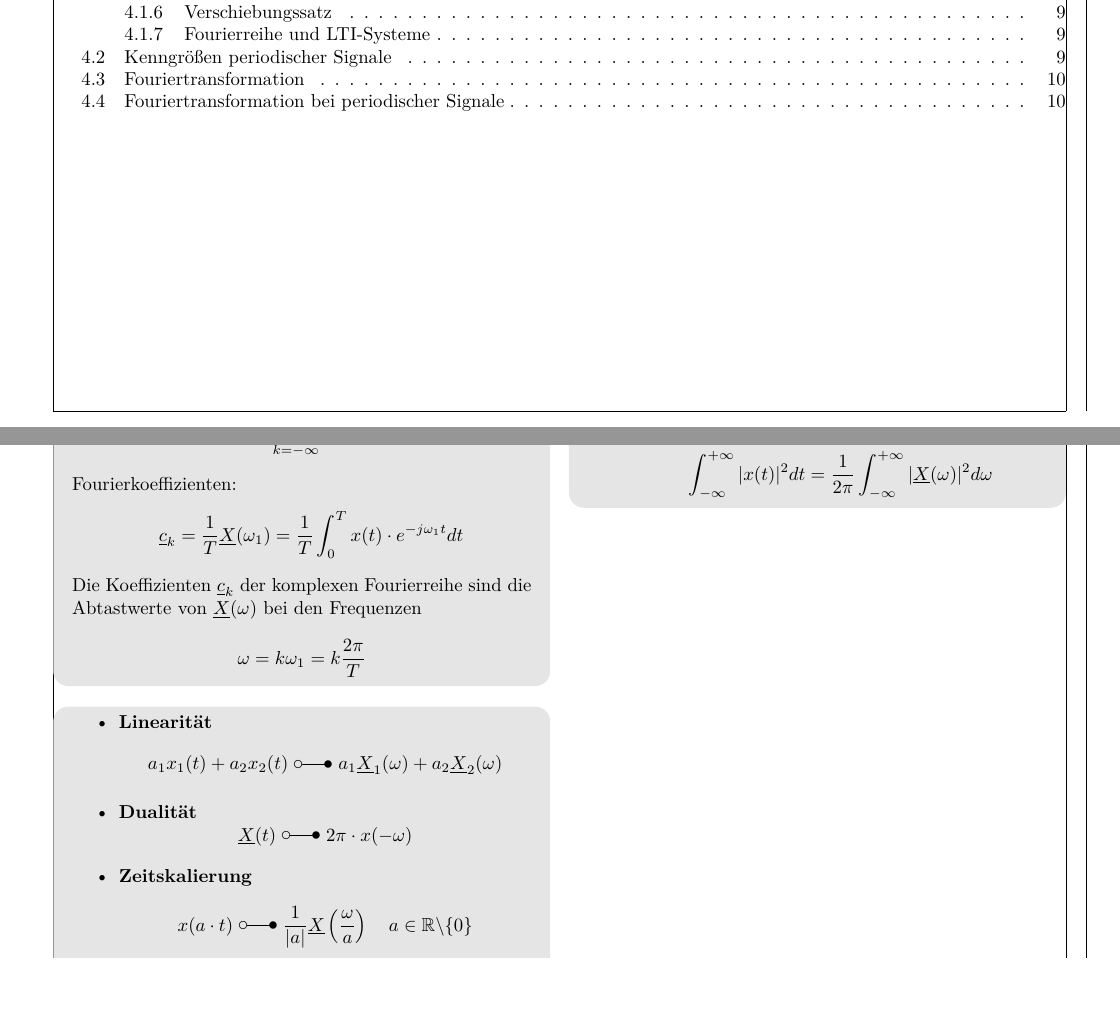
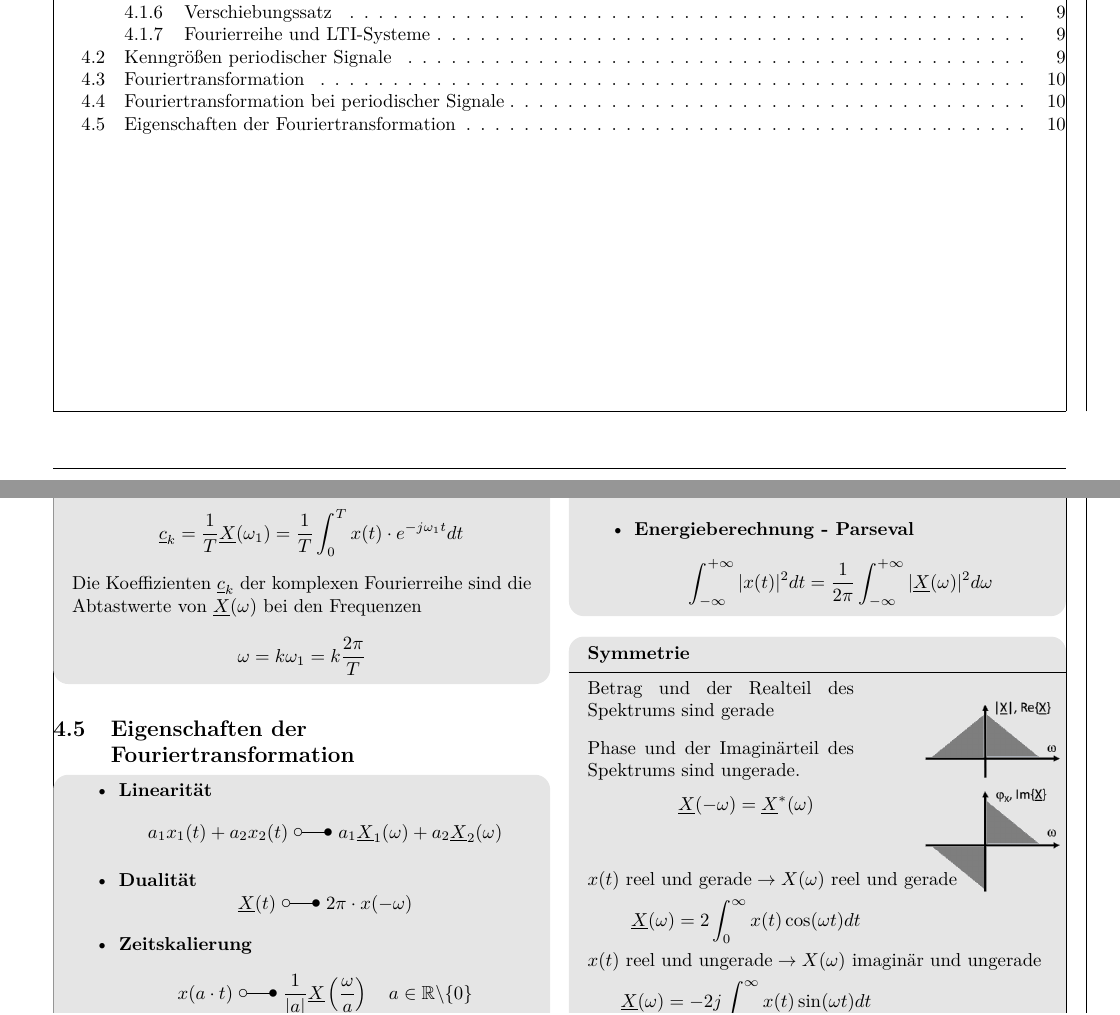
Before and after one commit to ayham291/SUS_Formelsammlung, a LaTeX document (main.tex, which reads Fourier.tex): two parts of pages 2 and 12 of 12, joined at a grey line, cut so that both start at the same text. Compiled offline with pdfLaTeX.

Commit message:
change order so it looks better

```diff
--- a/Fourier.tex
+++ b/Fourier.tex
@@ -257,6 +257,8 @@ Die Koeffizienten $\underline{c}_k $ der komplexen Fourierreihe sind die
 Abtastwerte von $\underline{X}(\omega)$ bei den Frequenzen
 \[\omega=k\omega_1=k\frac{2\pi}{T}\]
 \end{mdframed}
+
+\subsection{Eigenschaften der Fouriertransformation}
 \begin{mdframed}[style=exercise,nobreak=false]
 \begin{itemize}
     \item \textbf{Linearität}
@@ -333,3 +335,28 @@ Abtastwerte von $\underline{X}(\omega)$ bei den Frequenzen
         % {\footnotesize Die Signalenergie lässt sich aus der Zeit- und Frequenzbereichsdarstellung berechnen.}
 \end{itemize}
 \end{mdframed}
+\begin{mdframed}[style=exercise,frametitle=Symmetrie,nobreak=true]
+            \begin{wrapfigure}[10]{R}{0.27\textwidth}
+                \vspace{-1.4em}
+                \includegraphics[width=0.3\textwidth]{FT_Symmetrie.png}
+            \end{wrapfigure}
+
+           \begin{minipage}{5cm}
+                Betrag und der Realteil des Spektrums sind gerade\\
+            \end{minipage}
+
+            \begin{minipage}{5cm}
+                Phase und der Imaginärteil des Spektrums sind ungerade.
+            \end{minipage}
+
+            \[
+                \underline{X}(-\omega) = \underline{X}^*(\omega)
+            \]
+
+            \begin{gather*}
+                x(t)\text{ reel und gerade}\rightarrow X(\omega)\text{ reel und gerade}\\
+                \underline{X}(\omega) = 2\int_0^\infty x(t)\cos(\omega t)dt\\
+                x(t)\text{ reel und ungerade}\rightarrow X(\omega)\text{ imaginär und ungerade}\\
+                \underline{X}(\omega) = -2j\int_0^\infty x(t)\sin(\omega t)dt
+            \end{gather*}
+\end{mdframed}
```
